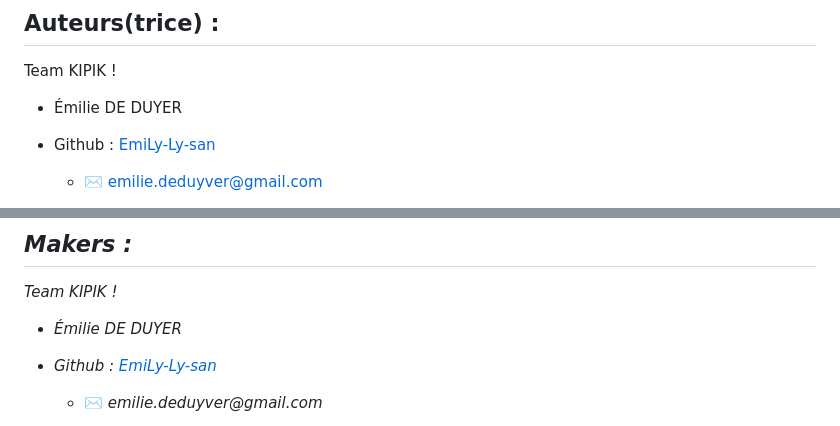
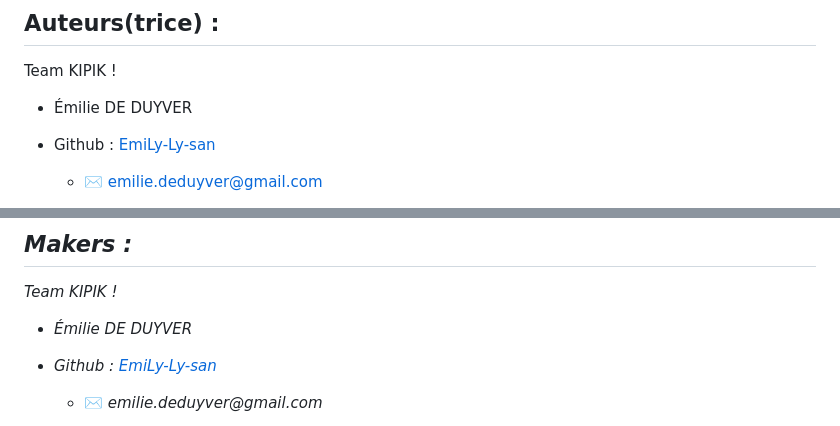
Before and after one commit to MellerinCharly/projet-quiz-nantes, a Markdown page: ReadME.md, 2 parts joined by grey strips. Drawn GitHub-style.

```diff
--- a/ReadME.md
+++ b/ReadME.md
@@ -76,7 +76,7 @@ Excalidraw
 
 Team KIPIK !
 
-- Émilie DE DUYER
+- Émilie DE DUYVER
 - Github : [EmiLy-Ly-san](https://github.com/EmiLy-Ly-san)
   - :envelope:  emilie.deduyver@gmail.com
 
@@ -181,7 +181,7 @@ Rendu final :
 
 *Team KIPIK !*
 
-- _Émilie DE DUYER_
+- _Émilie DE DUYVER_
 - _Github : [EmiLy-Ly-san](https://github.com/EmiLy-Ly-san)_
   - :envelope:  _emilie.deduyver@gmail.com_
 
```
